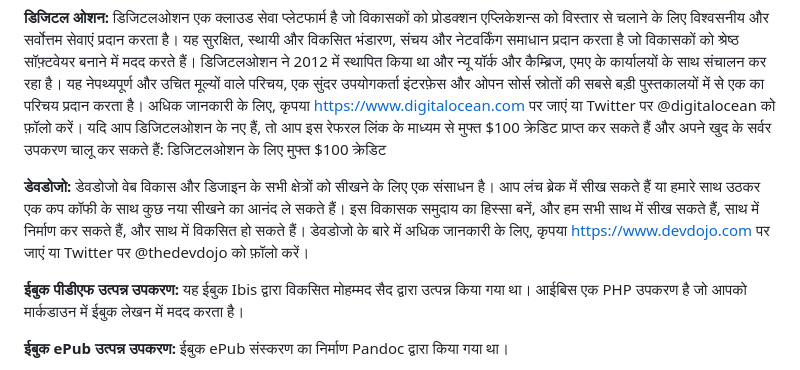
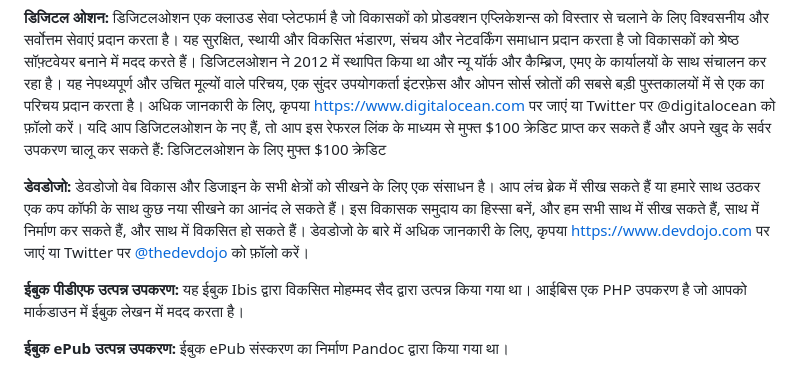
Before and after one commit to bobbyiliev/introduction-to-bash-scripting, a Markdown page: ebook/hi/01.About_the_Book.md, the part around the change. Rendered like a GitHub page.

```diff
--- a/ebook/hi/01.About_the_Book.md
+++ b/ebook/hi/01.About_the_Book.md
@@ -28,7 +28,7 @@
 डिजिटलओशन एक क्लाउड सेवा प्लेटफार्म है जो विकासकों को प्रोडक्शन एप्लिकेशन्स को विस्तार से चलाने के लिए विश्वसनीय और सर्वोत्तम सेवाएं प्रदान करता है। यह सुरक्षित, स्थायी और विकसित भंडारण, संचय और नेटवर्किंग समाधान प्रदान करता है जो विकासकों को श्रेष्ठ सॉफ़्टवेयर बनाने में मदद करते हैं। डिजिटलओशन ने 2012 में स्थापित किया था और न्यू यॉर्क और कैम्ब्रिज, एमए के कार्यालयों के साथ संचालन कर रहा है। यह नेपथ्यपूर्ण और उचित मूल्यों वाले परिचय, एक सुंदर उपयोगकर्ता इंटरफ़ेस और ओपन सोर्स स्रोतों की सबसे बड़ी पुस्तकालयों में से एक का परिचय प्रदान करता है। अधिक जानकारी के लिए, कृपया https://www.digitalocean.com पर जाएं या Twitter पर @digitalocean को फ़ॉलो करें। यदि आप डिजिटलओशन के नए हैं, तो आप इस रेफरल लिंक के माध्यम से मुफ्त $100 क्रेडिट प्राप्त कर सकते हैं और अपने खुद के सर्वर उपकरण चालू कर सकते हैं: डिजिटलओशन के लिए मुफ्त $100 क्रेडिट
 
 **डेवडोजो:**
-डेवडोजो वेब विकास और डिजाइन के सभी क्षेत्रों को सीखने के लिए एक संसाधन है। आप लंच ब्रेक में सीख सकते हैं या हमारे साथ उठकर एक कप कॉफी के साथ कुछ नया सीखने का आनंद ले सकते हैं। इस विकासक समुदाय का हिस्सा बनें, और हम सभी साथ में सीख सकते हैं, साथ में निर्माण कर सकते हैं, और साथ में विकसित हो सकते हैं। डेवडोजो के बारे में अधिक जानकारी के लिए, कृपया https://www.devdojo.com पर जाएं या Twitter पर @thedevdojo को फ़ॉलो करें।
+डेवडोजो वेब विकास और डिजाइन के सभी क्षेत्रों को सीखने के लिए एक संसाधन है। आप लंच ब्रेक में सीख सकते हैं या हमारे साथ उठकर एक कप कॉफी के साथ कुछ नया सीखने का आनंद ले सकते हैं। इस विकासक समुदाय का हिस्सा बनें, और हम सभी साथ में सीख सकते हैं, साथ में निर्माण कर सकते हैं, और साथ में विकसित हो सकते हैं। डेवडोजो के बारे में अधिक जानकारी के लिए, कृपया [https://www.devdojo.com](https://www.devdojo.com) पर जाएं या Twitter पर [@thedevdojo](https://twitter.com/thedevdojo) को फ़ॉलो करें।
 
 **ईबुक पीडीएफ उत्पन्न उपकरण:**
 यह ईबुक Ibis द्वारा विकसित मोहम्मद सैद द्वारा उत्पन्न किया गया था। आईबिस एक PHP उपकरण है जो आपको मार्कडाउन में ईबुक लेखन में मदद करता है।
```
